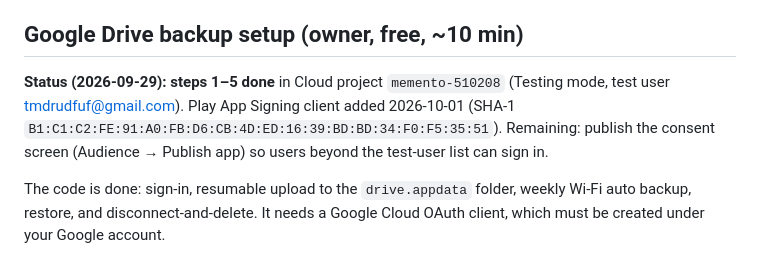
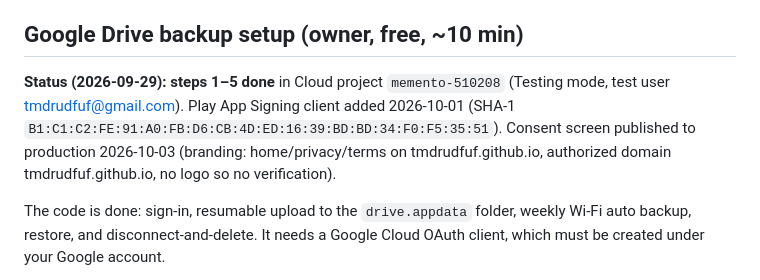
Before and after one commit to tmdrudfuf/Memento, a Markdown page: RELEASE.md, the part around the change. GitHub-like rendering.

Commit message:
RELEASE.md: Google sign-in consent screen in production; license tester set
Co-Authored-By: Claude Opus 5.5 <noreply@anthropic.com>

```diff
--- a/RELEASE.md
+++ b/RELEASE.md
@@ -139,7 +139,7 @@ QA builds: `EXPO_PUBLIC_QA=1` before the Gradle build shows a "Premium (debug bu
 
 ## Google Drive backup setup (owner, free, ~10 min)
 
-**Status (2026-09-29): steps 1–5 done** in Cloud project `memento-510208` (Testing mode, test user tmdrudfuf@gmail.com). Play App Signing client added 2026-10-01 (SHA-1 `B1:C1:C2:FE:91:A0:FB:D6:CB:4D:ED:16:39:BD:BD:34:F0:F5:35:51`). Remaining: publish the consent screen (Audience → Publish app) so users beyond the test-user list can sign in.
+**Status (2026-09-29): steps 1–5 done** in Cloud project `memento-510208` (Testing mode, test user tmdrudfuf@gmail.com). Play App Signing client added 2026-10-01 (SHA-1 `B1:C1:C2:FE:91:A0:FB:D6:CB:4D:ED:16:39:BD:BD:34:F0:F5:35:51`). Consent screen published to production 2026-10-03 (branding: home/privacy/terms on tmdrudfuf.github.io, authorized domain tmdrudfuf.github.io, no logo so no verification).
 
 The code is done: sign-in, resumable upload to the `drive.appdata` folder, weekly Wi-Fi auto backup, restore, and disconnect-and-delete. It needs a Google Cloud OAuth client, which must be created under your Google account.
 
```
